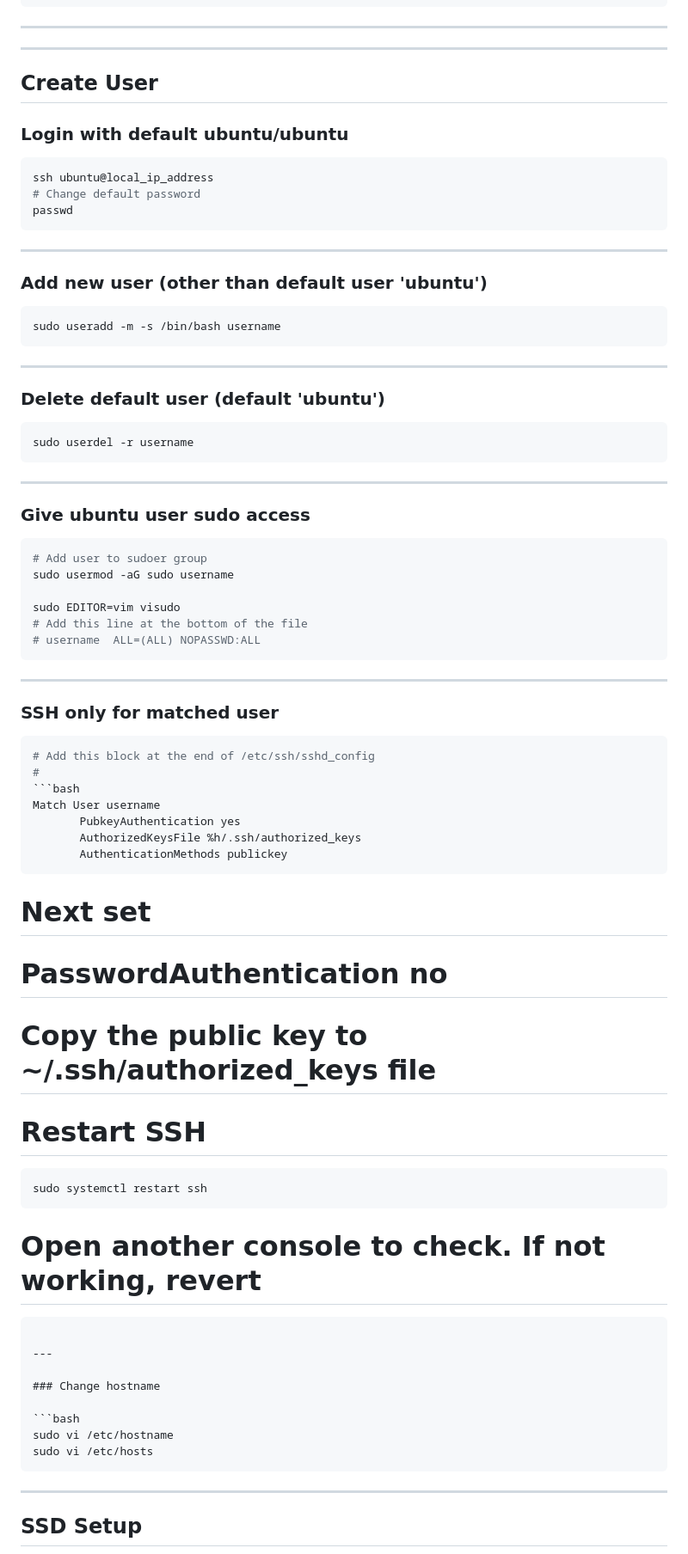
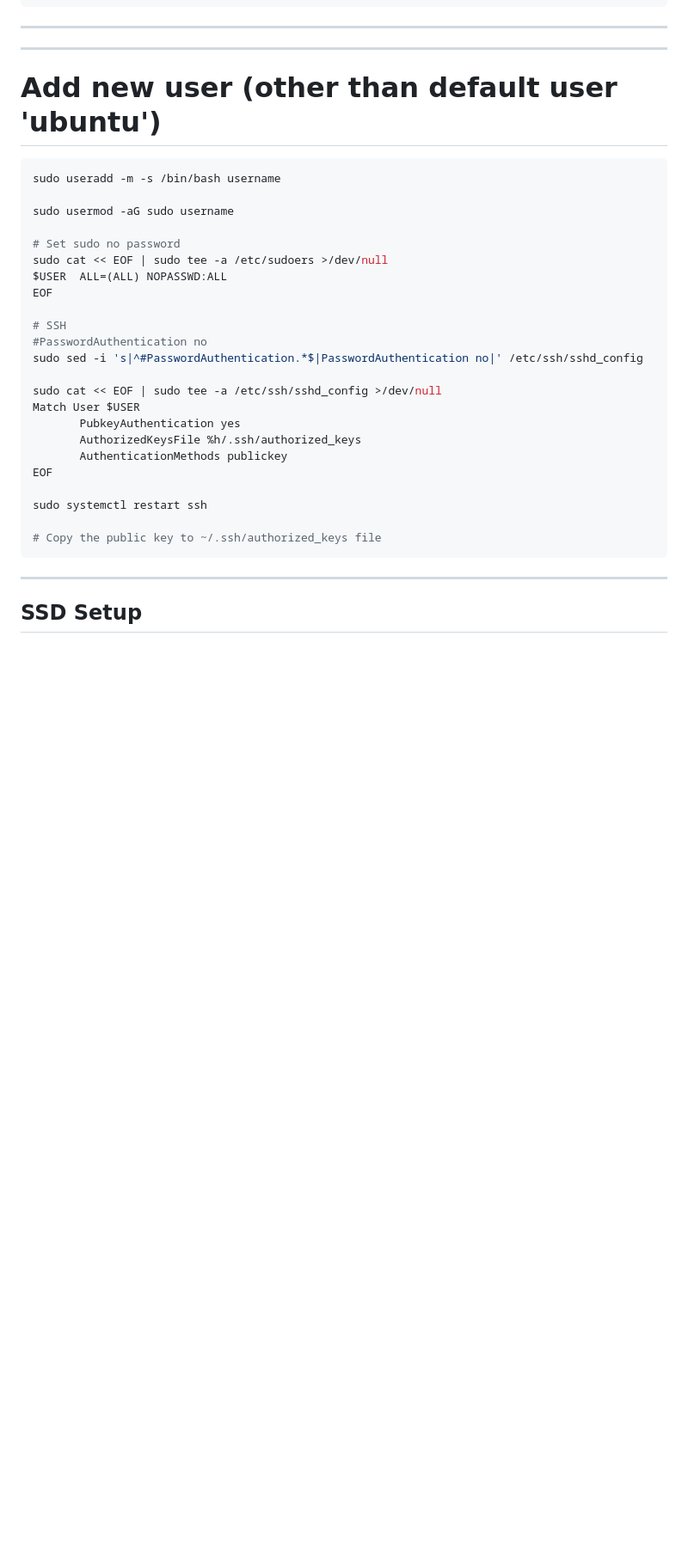
Before and after one commit to xuyenvuong/pi4-pos-setup, a Markdown page: docs/General_HW_Setup.md, the part around one of its changes. Shown at 86% size. Drawn GitHub-style; blank space fills up the shorter version.

Commit message:
Consolidate instructions

`````diff
--- a/docs/General_HW_Setup.md
+++ b/docs/General_HW_Setup.md
@@ -39,83 +29,33 @@ sudo fwupdmgr update
 
 ---
 
-## Create User
-
-### Login with default ubuntu/ubuntu
-
-```bash
-ssh ubuntu@local_ip_address
-# Change default password
-passwd
-```
-
----
-
-### Add new user (other than default user 'ubuntu')
+# Add new user (other than default user 'ubuntu')
 
 ```bash
 sudo useradd -m -s /bin/bash username
-```
 
----
-
-### Delete default user (default 'ubuntu')
-
-```bash
-sudo userdel -r username
-```
-
----
-
-### Give ubuntu user sudo access
-
-```bash
-# Add user to sudoer group
 sudo usermod -aG sudo username
 
-sudo EDITOR=vim visudo
-# Add this line at the bottom of the file
-# username  ALL=(ALL) NOPASSWD:ALL
-```
+# Set sudo no password
+sudo cat << EOF | sudo tee -a /etc/sudoers >/dev/null
+$USER  ALL=(ALL) NOPASSWD:ALL
+EOF
 
----
+# SSH
+#PasswordAuthentication no
+sudo sed -i 's|^#PasswordAuthentication.*$|PasswordAuthentication no|' /etc/ssh/sshd_config
 
-### SSH only for matched user
-
-````bash
-# Add this block at the end of /etc/ssh/sshd_config
-#
-```bash
-Match User username
+sudo cat << EOF | sudo tee -a /etc/ssh/sshd_config >/dev/null
+Match User $USER
        PubkeyAuthentication yes
        AuthorizedKeysFile %h/.ssh/authorized_keys
        AuthenticationMethods publickey
-````
+EOF
 
-# Next set
-
-# PasswordAuthentication no
+sudo systemctl restart ssh
 
 # Copy the public key to ~/.ssh/authorized_keys file
-
-# Restart SSH
-
-```bash
-sudo systemctl restart ssh
 ```
-
-# Open another console to check. If not working, revert
-
-````
-
----
-
-### Change hostname
-
-```bash
-sudo vi /etc/hostname
-sudo vi /etc/hosts
-````
 
 ---
 
`````
Also changed, not shown: other parts of docs/General_HW_Setup.md (+1 -11 lines).
